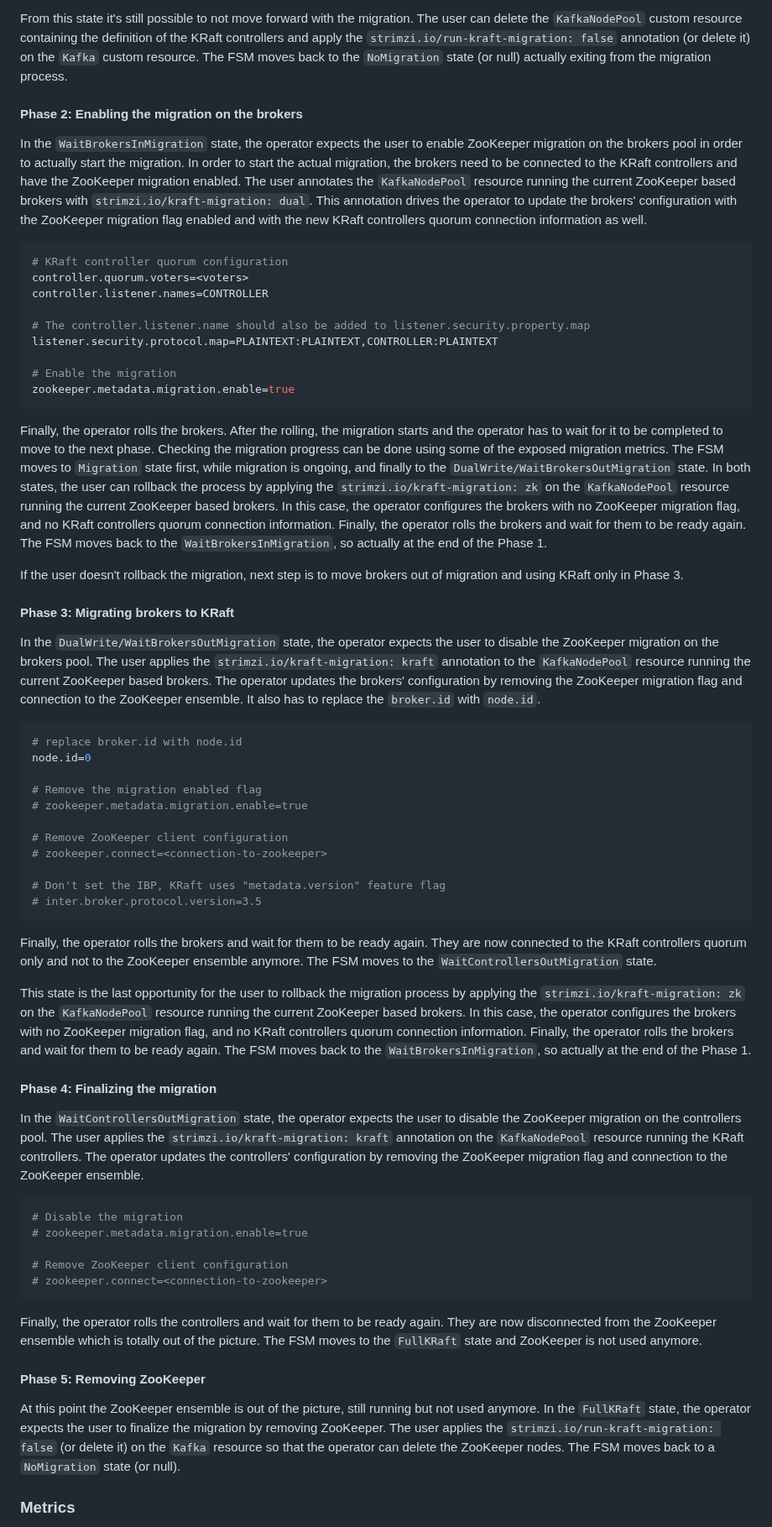
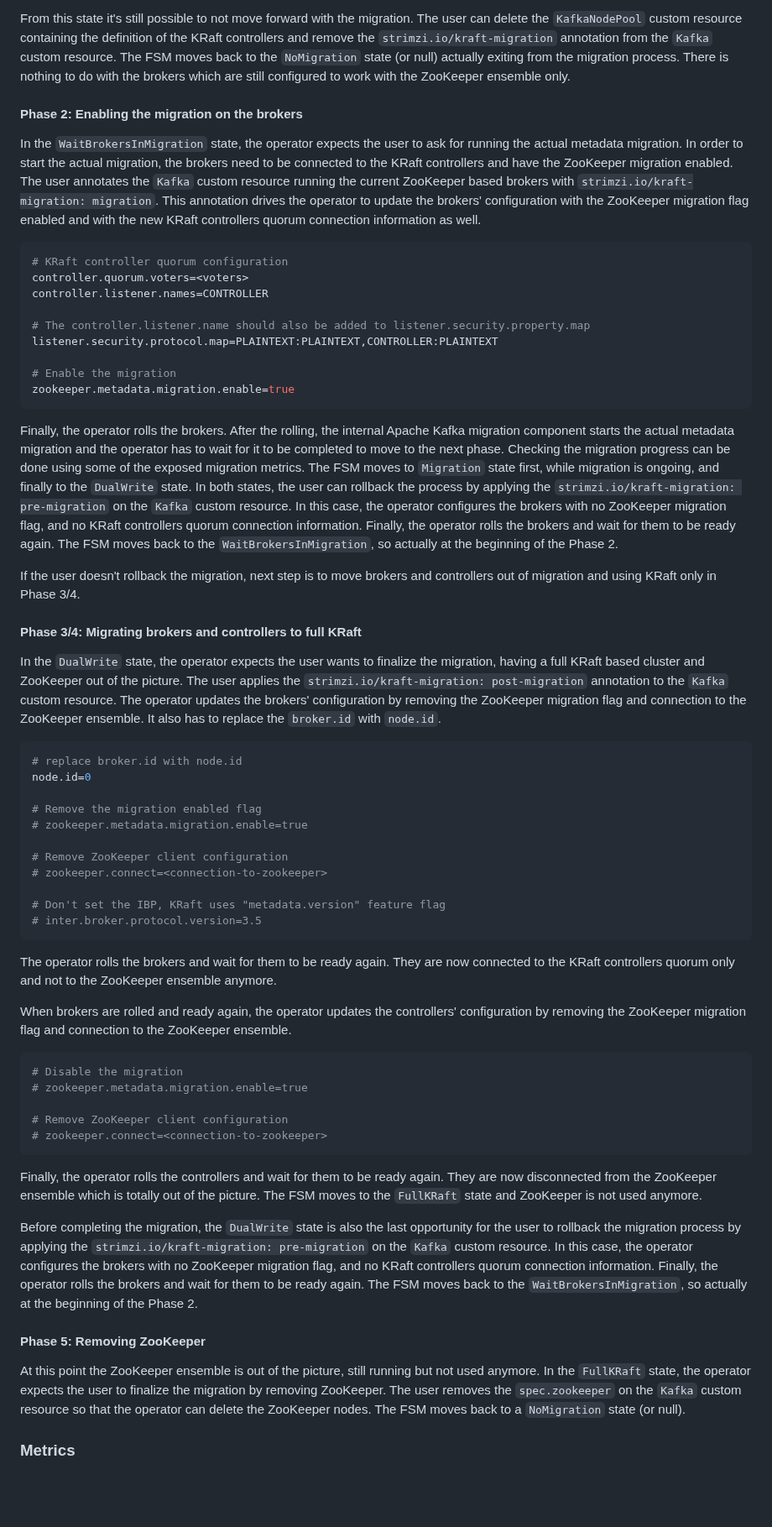
Before and after one commit to strimzi/proposals, a Markdown page: 056-zk-kraft-migration.md, the part around one of its changes. Shown at 84% size. Drawn GitHub-style; blank space fills up the shorter version.

````diff
--- a/056-zk-kraft-migration.md
+++ b/056-zk-kraft-migration.md
@@ -119,13 +117,14 @@ The FSM moves to a `WaitBrokersInMigration` state where the operator expects the
 
 From this state it's still possible to not move forward with the migration.
-The user can delete the `KafkaNodePool` custom resource containing the definition of the KRaft controllers and apply the `strimzi.io/run-kraft-migration: false` annotation (or delete it) on the `Kafka` custom resource.
+The user can delete the `KafkaNodePool` custom resource containing the definition of the KRaft controllers and remove the `strimzi.io/kraft-migration` annotation from the `Kafka` custom resource.
 The FSM moves back to the `NoMigration` state (or null) actually exiting from the migration process.
+There is nothing to do with the brokers which are still configured to work with the ZooKeeper ensemble only.
 
 #### Phase 2: Enabling the migration on the brokers
 
-In the `WaitBrokersInMigration` state, the operator expects the user to enable ZooKeeper migration on the brokers pool in order to actually start the migration.
+In the `WaitBrokersInMigration` state, the operator expects the user to ask for running the actual metadata migration.
 In order to start the actual migration, the brokers need to be connected to the KRaft controllers and have the ZooKeeper migration enabled.
-The user annotates the `KafkaNodePool` resource running the current ZooKeeper based brokers with `strimzi.io/kraft-migration: dual`.
+The user annotates the `Kafka` custom resource running the current ZooKeeper based brokers with `strimzi.io/kraft-migration: migration`.
 This annotation drives the operator to update the brokers' configuration with the ZooKeeper migration flag enabled and with the new KRaft controllers quorum connection information as well.
 
 ```shell
@@ -141,20 +140,20 @@ zookeeper.metadata.migration.enable=true
 ```
 
 Finally, the operator rolls the brokers.
-After the rolling, the migration starts and the operator has to wait for it to be completed to move to the next phase.
+After the rolling, the internal Apache Kafka migration component starts the actual metadata migration and the operator has to wait for it to be completed to move to the next phase.
 Checking the migration progress can be done using some of the exposed migration metrics.
-The FSM moves to `Migration` state first, while migration is ongoing, and finally to the `DualWrite/WaitBrokersOutMigration` state.
-In both states, the user can rollback the process by applying the `strimzi.io/kraft-migration: zk` on the `KafkaNodePool` resource running the current ZooKeeper based brokers.
+The FSM moves to `Migration` state first, while migration is ongoing, and finally to the `DualWrite` state.
+In both states, the user can rollback the process by applying the `strimzi.io/kraft-migration: pre-migration` on the `Kafka` custom resource.
 In this case, the operator configures the brokers with no ZooKeeper migration flag, and no KRaft controllers quorum connection information.
 Finally, the operator rolls the brokers and wait for them to be ready again.
-The FSM moves back to the `WaitBrokersInMigration`, so actually at the end of the Phase 1.
+The FSM moves back to the `WaitBrokersInMigration`, so actually at the beginning of the Phase 2.
 
-If the user doesn't rollback the migration, next step is to move brokers out of migration and using KRaft only in Phase 3.
+If the user doesn't rollback the migration, next step is to move brokers and controllers out of migration and using KRaft only in Phase 3/4.
 
-#### Phase 3: Migrating brokers to KRaft
+#### Phase 3/4: Migrating brokers and controllers to full KRaft
 
-In the `DualWrite/WaitBrokersOutMigration` state, the operator expects the user to disable the ZooKeeper migration on the brokers pool.
-The user applies the `strimzi.io/kraft-migration: kraft` annotation to the `KafkaNodePool` resource running the current ZooKeeper based brokers.
+In the `DualWrite` state, the operator expects the user wants to finalize the migration, having a full KRaft based cluster and ZooKeeper out of the picture.
+The user applies the `strimzi.io/kraft-migration: post-migration` annotation to the `Kafka` custom resource.
 The operator updates the brokers' configuration by removing the ZooKeeper migration flag and connection to the ZooKeeper ensemble.
 It also has to replace the `broker.id` with `node.id`.
 
@@ -172,20 +171,10 @@ node.id=0
 # inter.broker.protocol.version=3.5
 ```
 
-Finally, the operator rolls the brokers and wait for them to be ready again.
+The operator rolls the brokers and wait for them to be ready again.
 They are now connected to the KRaft controllers quorum only and not to the ZooKeeper ensemble anymore.
-The FSM moves to the `WaitControllersOutMigration` state.
 
-This state is the last opportunity for the user to rollback the migration process by applying the `strimzi.io/kraft-migration: zk` on the `KafkaNodePool` resource running the current ZooKeeper based brokers.
-In this case, the operator configures the brokers with no ZooKeeper migration flag, and no KRaft controllers quorum connection information.
-Finally, the operator rolls the brokers and wait for them to be ready again.
-The FSM moves back to the `WaitBrokersInMigration`, so actually at the end of the Phase 1.
-
-#### Phase 4: Finalizing the migration
-
-In the `WaitControllersOutMigration` state, the operator expects the user to disable the ZooKeeper migration on the controllers pool.
-The user applies the `strimzi.io/kraft-migration: kraft` annotation on the `KafkaNodePool` resource running the KRaft controllers.
-The operator updates the controllers' configuration by removing the ZooKeeper migration flag and connection to the ZooKeeper ensemble.
+When brokers are rolled and ready again, the operator updates the controllers' configuration by removing the ZooKeeper migration flag and connection to the ZooKeeper ensemble.
 
 ```shell
 # Disable the migration
@@ -199,11 +188,16 @@ Finally, the operator rolls the controllers and wait for them to be ready again.
 They are now disconnected from the ZooKeeper ensemble which is totally out of the picture.
 The FSM moves to the `FullKRaft` state and ZooKeeper is not used anymore.
 
+Before completing the migration, the `DualWrite` state is also the last opportunity for the user to rollback the migration process by applying the `strimzi.io/kraft-migration: pre-migration` on the `Kafka` custom resource.
+In this case, the operator configures the brokers with no ZooKeeper migration flag, and no KRaft controllers quorum connection information.
+Finally, the operator rolls the brokers and wait for them to be ready again.
+The FSM moves back to the `WaitBrokersInMigration`, so actually at the beginning of the Phase 2.
+
 #### Phase 5: Removing ZooKeeper
 
 At this point the ZooKeeper ensemble is out of the picture, still running but not used anymore.
 In the `FullKRaft` state, the operator expects the user to finalize the migration by removing ZooKeeper.
-The user applies the `strimzi.io/run-kraft-migration: false` (or delete it) on the `Kafka` resource so that the operator can delete the ZooKeeper nodes.
+The user removes the `spec.zookeeper` on the `Kafka` custom resource so that the operator can delete the ZooKeeper nodes.
 The FSM moves back to a `NoMigration` state (or null).
 
 ### Metrics
````
Also changed, not shown: other parts of 056-zk-kraft-migration.md (+28 -17 lines), images/056-rejected-zk-kraft-migration-fsm.png (added), images/056-zk-kraft-migration-fsm.png.
